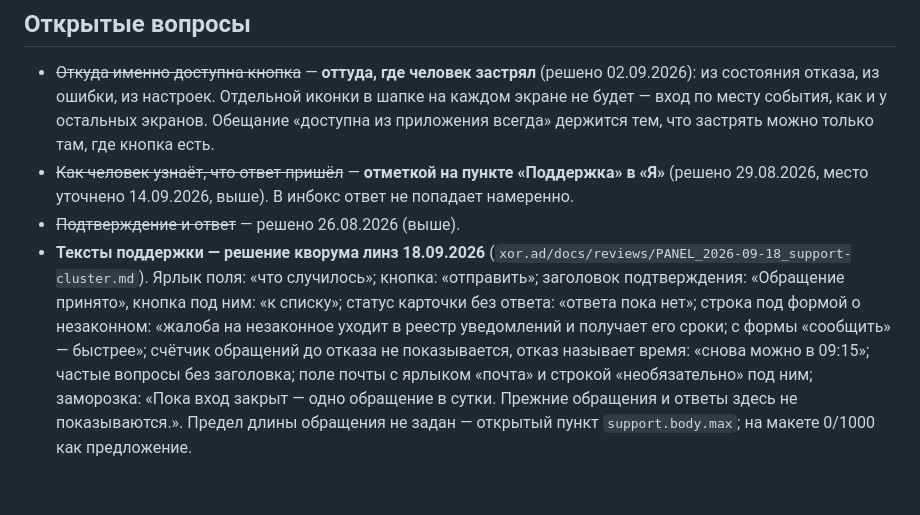
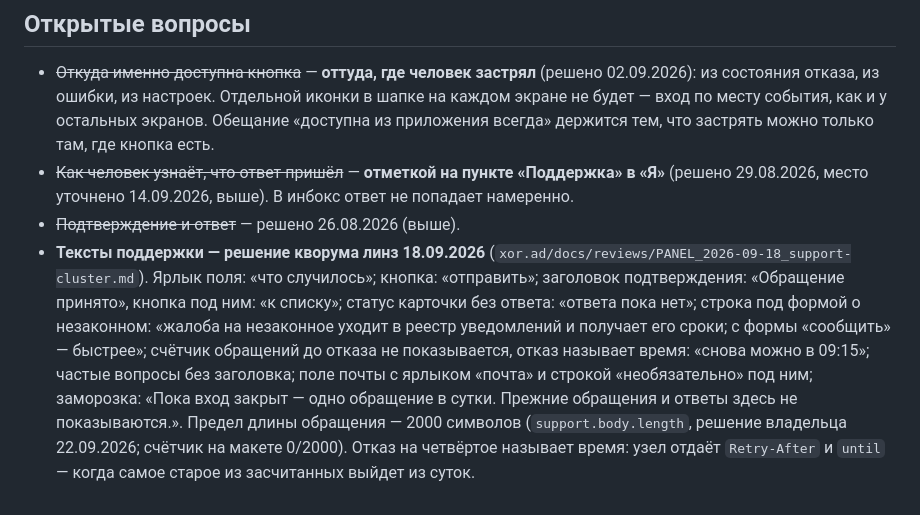
Before and after one commit to panov-id/sosed.place, a Markdown page: docs/14-support_RU.md, the part around the change. Drawn GitHub-style.

```diff
--- a/docs/14-support_RU.md
+++ b/docs/14-support_RU.md
@@ -40,4 +40,4 @@
 - ~~Откуда именно доступна кнопка~~ — **оттуда, где человек застрял** (решено 02.09.2026): из состояния отказа, из ошибки, из настроек. Отдельной иконки в шапке на каждом экране не будет — вход по месту события, как и у остальных экранов. Обещание «доступна из приложения всегда» держится тем, что застрять можно только там, где кнопка есть.
 - ~~Как человек узнаёт, что ответ пришёл~~ — **отметкой на пункте «Поддержка» в «Я»** (решено 29.08.2026, место уточнено 14.09.2026, выше). В инбокс ответ не попадает намеренно.
 - ~~Подтверждение и ответ~~ — решено 26.08.2026 (выше).
-- **Тексты поддержки — решение кворума линз 18.09.2026** (`xor.ad/docs/reviews/PANEL_2026-09-18_support-cluster.md`). Ярлык поля: «что случилось»; кнопка: «отправить»; заголовок подтверждения: «Обращение принято», кнопка под ним: «к списку»; статус карточки без ответа: «ответа пока нет»; строка под формой о незаконном: «жалоба на незаконное уходит в реестр уведомлений и получает его сроки; с формы «сообщить» — быстрее»; счётчик обращений до отказа не показывается, отказ называет время: «снова можно в 09:15»; частые вопросы без заголовка; поле почты с ярлыком «почта» и строкой «необязательно» под ним; заморозка: «Пока вход закрыт — одно обращение в сутки. Прежние обращения и ответы здесь не показываются.». Предел длины обращения не задан — открытый пункт `support.body.max`; на макете 0/1000 как предложение.
+- **Тексты поддержки — решение кворума линз 18.09.2026** (`xor.ad/docs/reviews/PANEL_2026-09-18_support-cluster.md`). Ярлык поля: «что случилось»; кнопка: «отправить»; заголовок подтверждения: «Обращение принято», кнопка под ним: «к списку»; статус карточки без ответа: «ответа пока нет»; строка под формой о незаконном: «жалоба на незаконное уходит в реестр уведомлений и получает его сроки; с формы «сообщить» — быстрее»; счётчик обращений до отказа не показывается, отказ называет время: «снова можно в 09:15»; частые вопросы без заголовка; поле почты с ярлыком «почта» и строкой «необязательно» под ним; заморозка: «Пока вход закрыт — одно обращение в сутки. Прежние обращения и ответы здесь не показываются.». Предел длины обращения — 2000 символов (`support.body.length`, решение владельца 22.09.2026; счётчик на макете 0/2000). Отказ на четвёртое называет время: узел отдаёт `Retry-After` и `until` — когда самое старое из засчитанных выйдет из суток.
```
Also changed, not shown: docs/14-support_EN.md (+1 -1 lines).
